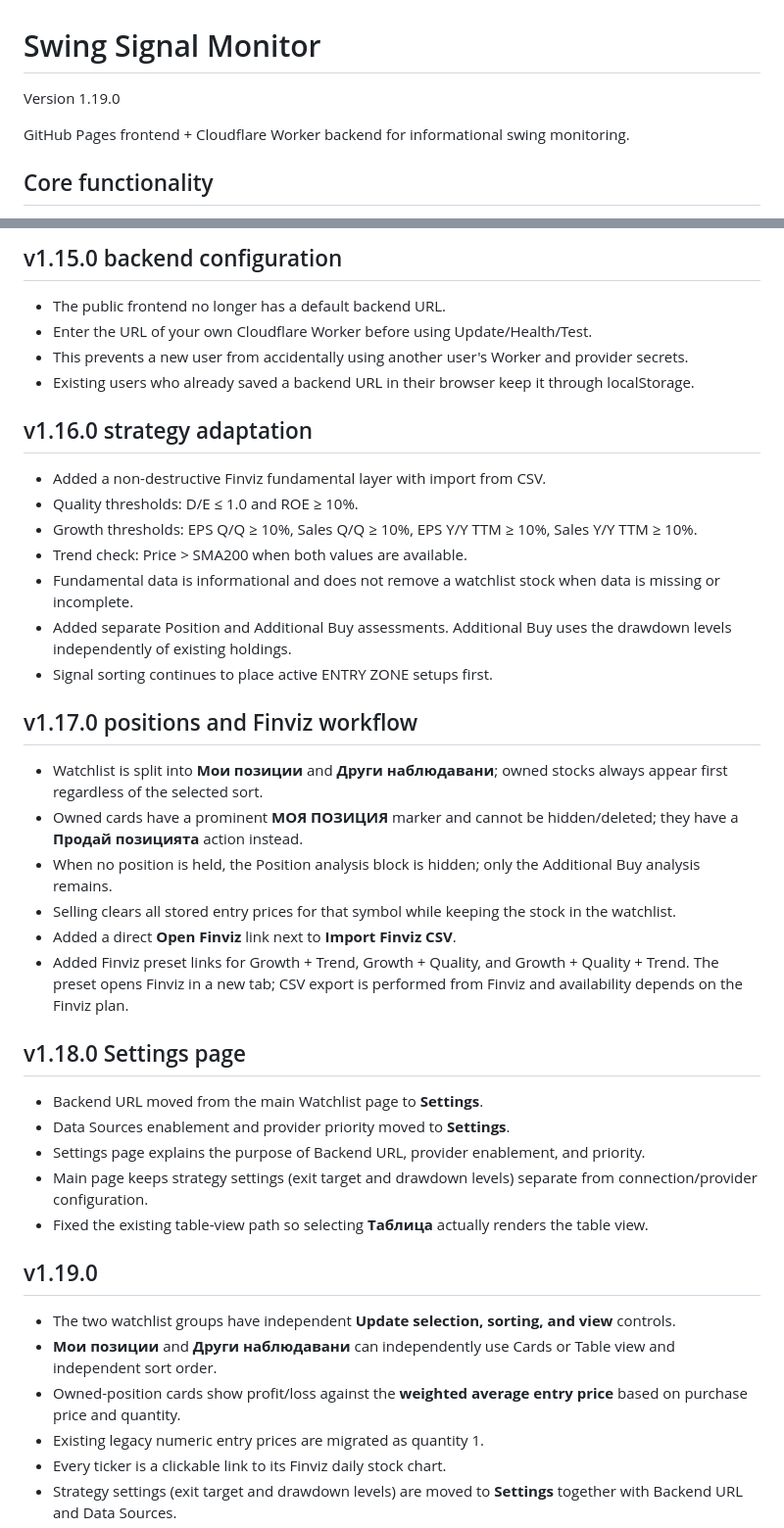
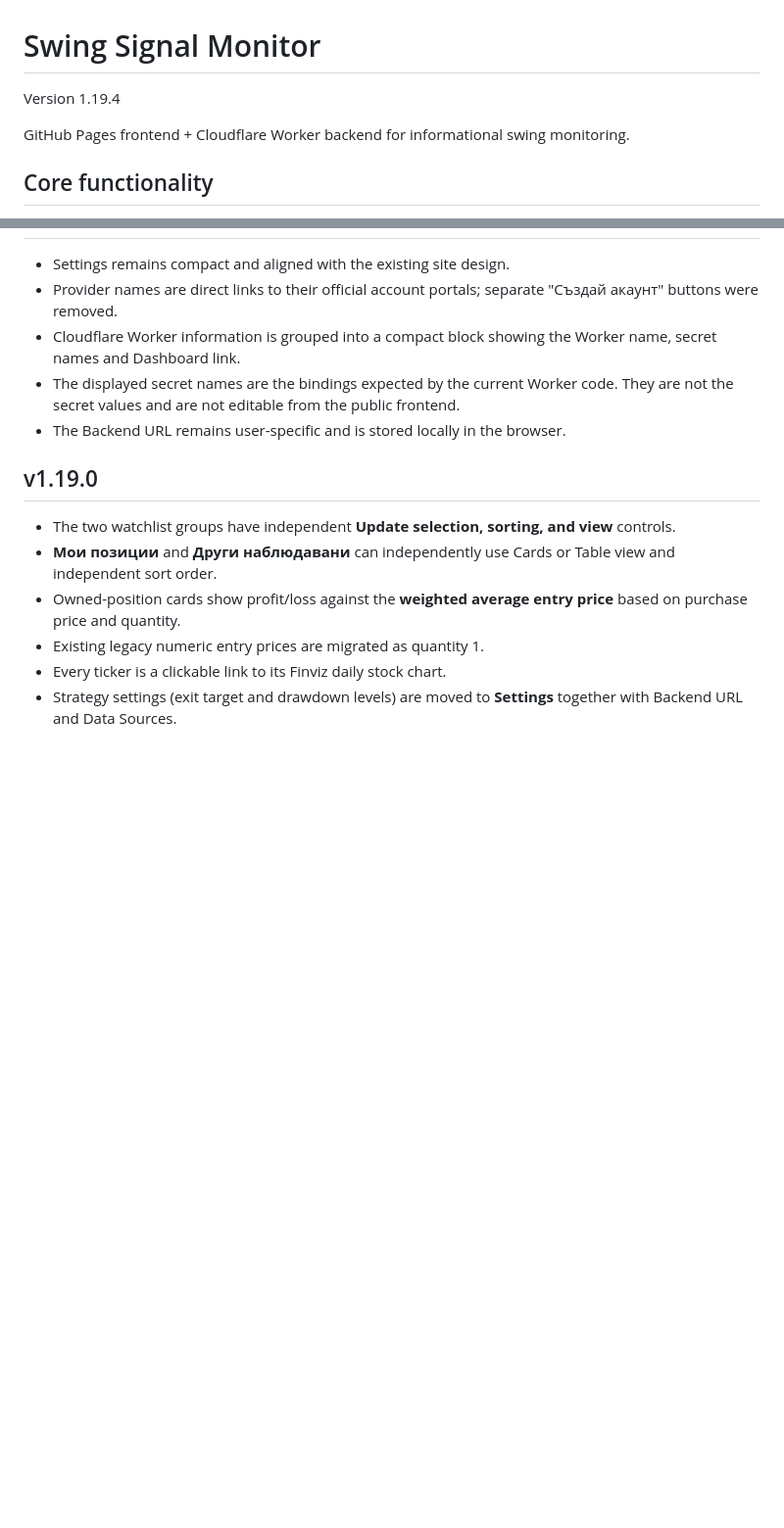
Before and after one commit to dannrash78/Swing-Signal-Monitor, a Markdown page: README.md, 2 parts joined by grey strips. Shown at 98% size. Drawn GitHub-style; blank space fills up the shorter version.

```diff
--- a/README.md
+++ b/README.md
@@ -1,6 +1,6 @@
 # Swing Signal Monitor
 
-Version 1.19.0
+Version 1.19.4
 
 GitHub Pages frontend + Cloudflare Worker backend for informational swing monitoring.
 
@@ -118,38 +61,11 @@ After deployment use **Check Health** and then the provider's **Test NVDA** butt
-## v1.15.0 backend configuration
-- The public frontend no longer has a default backend URL.
-- Enter the URL of your own Cloudflare Worker before using Update/Health/Test.
-- This prevents a new user from accidentally using another user's Worker and provider secrets.
-- Existing users who already saved a backend URL in their browser keep it through localStorage.
-
-
-## v1.16.0 strategy adaptation
-- Added a non-destructive Finviz fundamental layer with import from CSV.
-- Quality thresholds: D/E ≤ 1.0 and ROE ≥ 10%.
-- Growth thresholds: EPS Q/Q ≥ 10%, Sales Q/Q ≥ 10%, EPS Y/Y TTM ≥ 10%, Sales Y/Y TTM ≥ 10%.
-- Trend check: Price > SMA200 when both values are available.
-- Fundamental data is informational and does not remove a watchlist stock when data is missing or incomplete.
-- Added separate Position and Additional Buy assessments. Additional Buy uses the drawdown levels independently of existing holdings.
-- Signal sorting continues to place active ENTRY ZONE setups first.
-
-
-## v1.17.0 positions and Finviz workflow
-- Watchlist is split into **Мои позиции** and **Други наблюдавани**; owned stocks always appear first regardless of the selected sort.
-- Owned cards have a prominent **МОЯ ПОЗИЦИЯ** marker and cannot be hidden/deleted; they have a **Продай позицията** action instead.
-- When no position is held, the Position analysis block is hidden; only the Additional Buy analysis remains.
-- Selling clears all stored entry prices for that symbol while keeping the stock in the watchlist.
-- Added a direct **Open Finviz** link next to **Import Finviz CSV**.
-- Added Finviz preset links for Growth + Trend, Growth + Quality, and Growth + Quality + Trend. The preset opens Finviz in a new tab; CSV export is performed from Finviz and availability depends on the Finviz plan.
-
-
-## v1.18.0 Settings page
-- Backend URL moved from the main Watchlist page to **Settings**.
-- Data Sources enablement and provider priority moved to **Settings**.
-- Settings page explains the purpose of Backend URL, provider enablement, and priority.
-- Main page keeps strategy settings (exit target and drawdown levels) separate from connection/provider configuration.
-- Fixed the existing table-view path so selecting **Таблица** actually renders the table view.
-
+- Settings remains compact and aligned with the existing site design.
+- Provider names are direct links to their official account portals; separate "Създай акаунт" buttons were removed.
+- Cloudflare Worker information is grouped into a compact block showing the Worker name, secret names and Dashboard link.
+- The displayed secret names are the bindings expected by the current Worker code. They are not the secret values and are not editable from the public frontend.
+- The Backend URL remains user-specific and is stored locally in the browser.
 
 ## v1.19.0
+
 - The two watchlist groups have independent **Update selection, sorting, and view** controls.
 - **Мои позиции** and **Други наблюдавани** can independently use Cards or Table view and independent sort order.
 - Owned-position cards show profit/loss against the **weighted average entry price** based on purchase price and quantity.
```
Also changed, not shown: other parts of README.md (+1 -58 lines).
